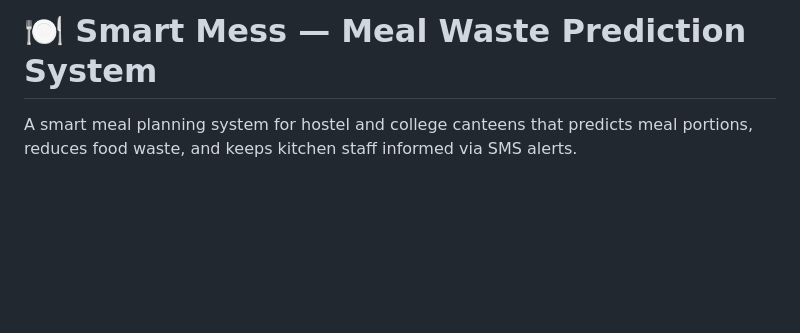
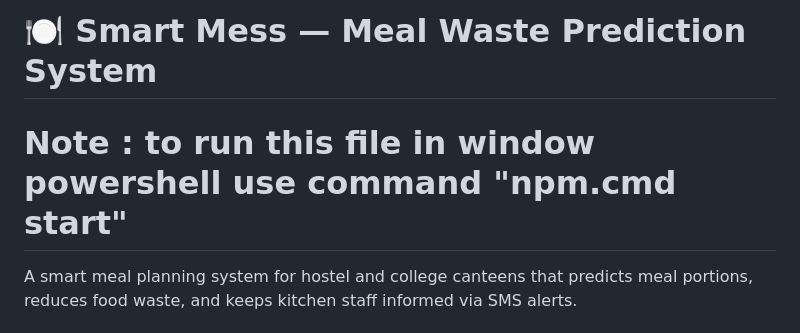
Before and after one commit to archtitans67-code/smart-mess, a Markdown page: README.md, the part around the change. Rendered like a GitHub page; blank space fills up the shorter version.

```diff
--- a/README.md
+++ b/README.md
@@ -1,5 +1,5 @@
 # 🍽️ Smart Mess — Meal Waste Prediction System
-
+# Note : to run this file in window powershell use command "npm.cmd start"
 A smart meal planning system for hostel and college canteens that predicts meal portions, reduces food waste, and keeps kitchen staff informed via SMS alerts.
 
 ## 📌 Problem Statement
```
